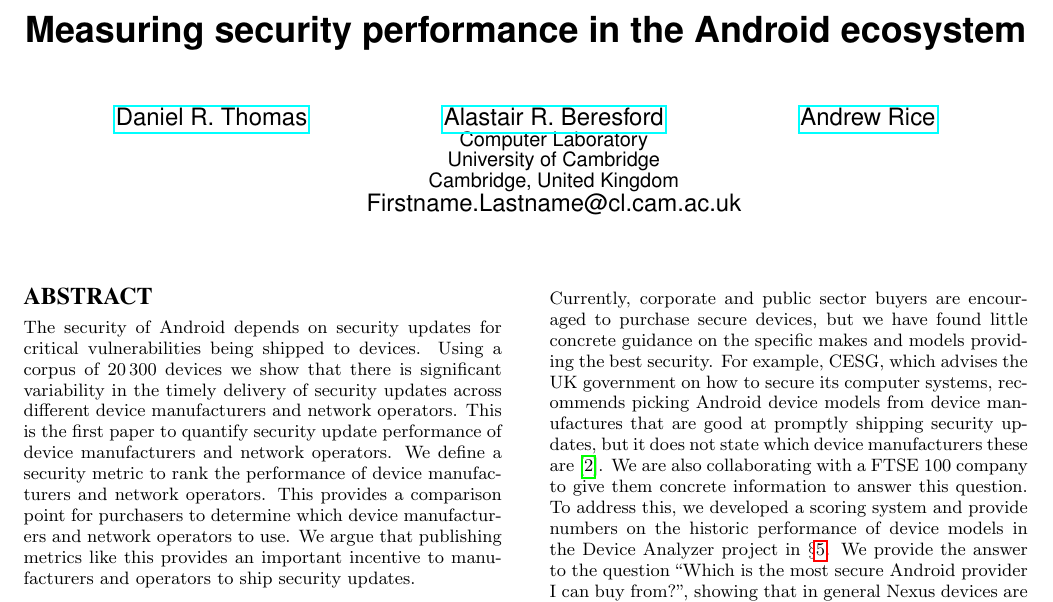
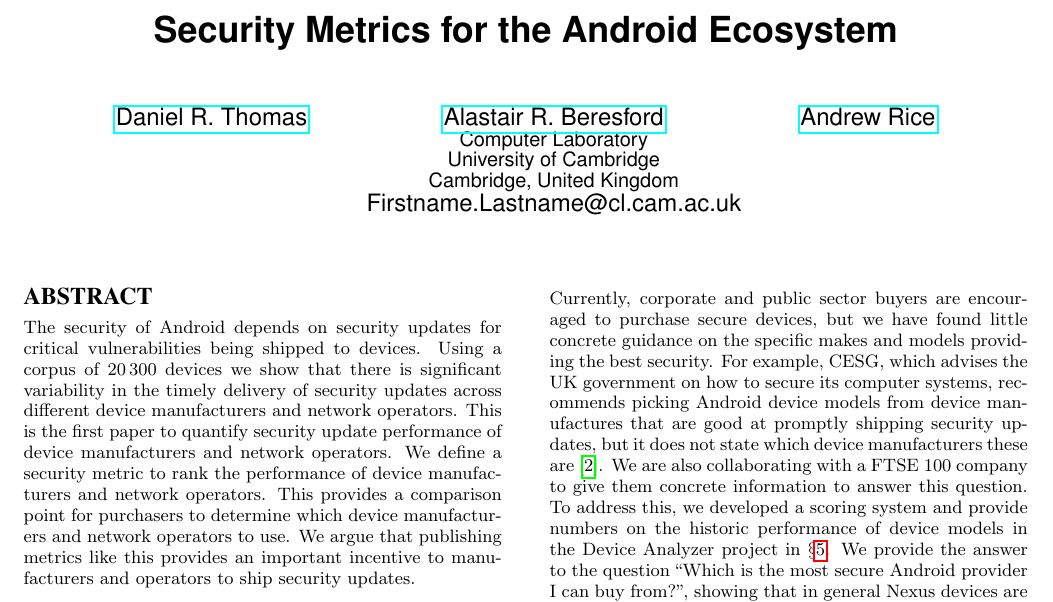
Before and after one commit to ucam-cl-dtg/paper-da-securityupdates, a LaTeX paper (ccs.tex): part of page 1 of 11, cut at the place of the change. Compiled offline with pdfLaTeX.

Commit message:
New title, in Title Case (ewww)

```diff
--- a/ccs.tex
+++ b/ccs.tex
@@ -84,7 +84,7 @@ DOI: \href{http://dx.doi.org/10.1145/2808117.2808118}{http://dx.doi.org/10.1145/
 \widowpenalty=10000
 % --- End of Author Metadata ---
 
-\title{Measuring security performance in the Android ecosystem}
+\title{Security Metrics for the Android Ecosystem}
 
 \numberofauthors{3}
 \author{
```
